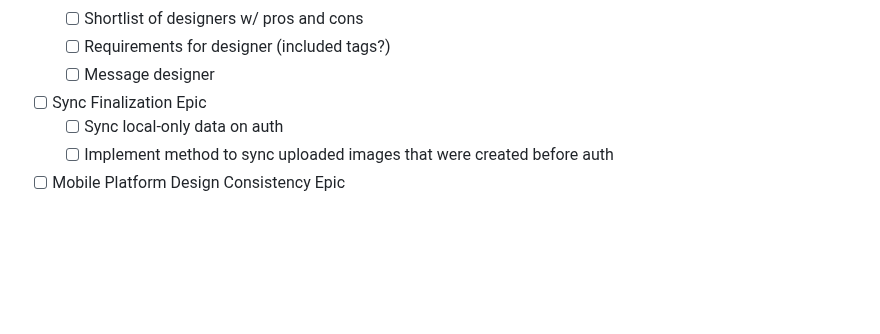
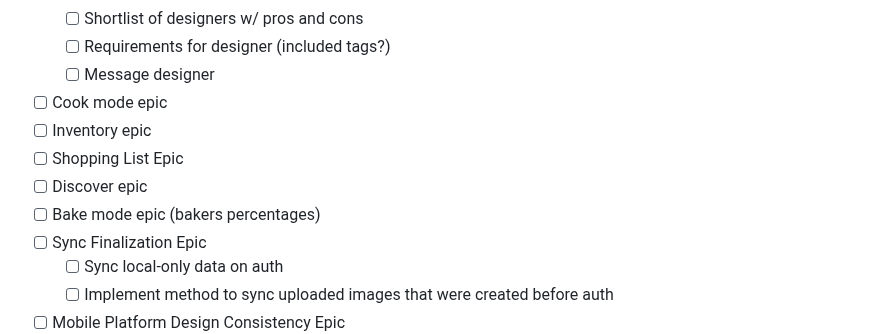
Before and after one commit to mattcarpenter/flutter_test_2, a Markdown page: README.md, the part around the change. Rendered like a GitHub page; blank space fills up the shorter version.

```diff
--- a/README.md
+++ b/README.md
@@ -116,6 +116,11 @@ A new Flutter project.
   - [ ] Shortlist of designers w/ pros and cons
   - [ ] Requirements for designer (included tags?)
   - [ ] Message designer
+- [ ] Cook mode epic
+- [ ] Inventory epic
+- [ ] Shopping List Epic
+- [ ] Discover epic
+- [ ] Bake mode epic (bakers percentages)
 - [ ] Sync Finalization Epic
   - [ ] Sync local-only data on auth
   - [ ] Implement method to sync uploaded images that were created before auth
```
